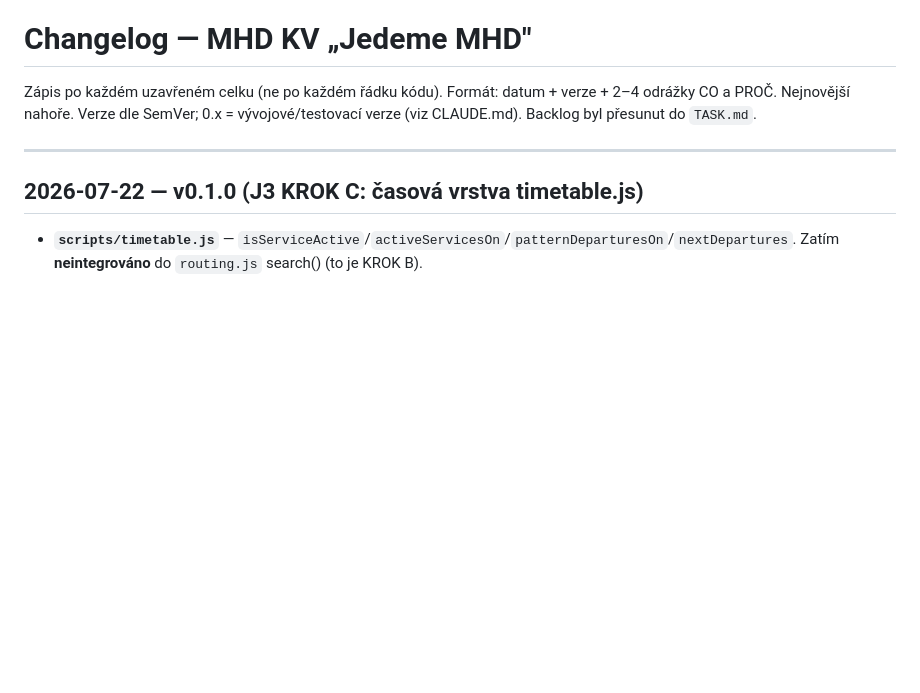
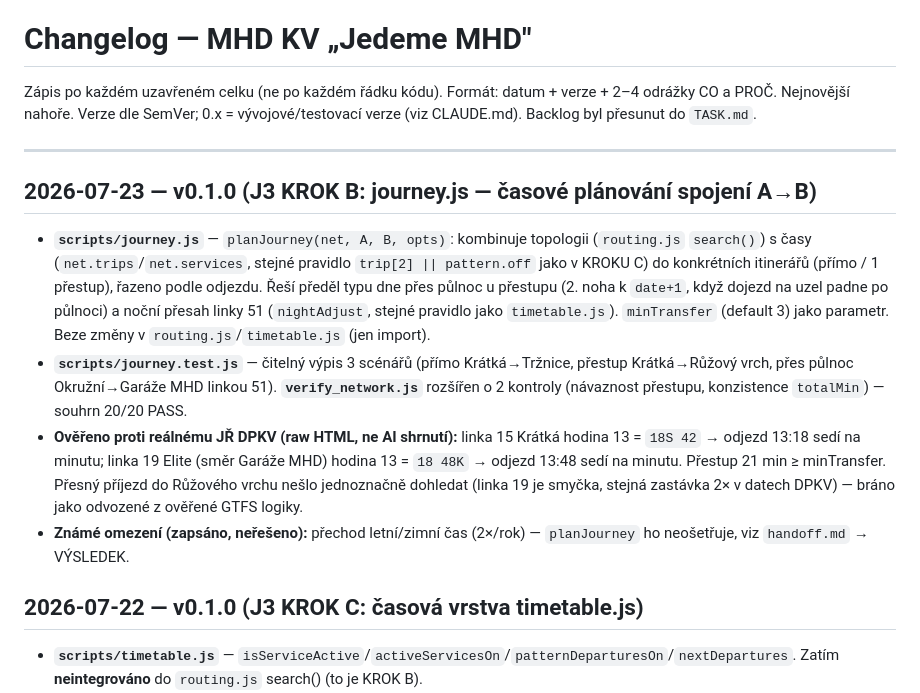
Before and after one commit to BigJoeVibe/MHD-KV, a Markdown page: changelog.md, the part around the change. GitHub-like rendering; blank space fills up the shorter version.

```diff
--- a/changelog.md
+++ b/changelog.md
@@ -6,6 +6,28 @@ Verze dle SemVer; 0.x = vývojové/testovací verze (viz CLAUDE.md).
 Backlog byl přesunut do `TASK.md`.
 
 ---
+
+## 2026-07-23 — v0.1.0 (J3 KROK B: journey.js — časové plánování spojení A→B)
+
+- **`scripts/journey.js`** — `planJourney(net, A, B, opts)`: kombinuje topologii
+  (`routing.js` `search()`) s časy (`net.trips`/`net.services`, stejné pravidlo
+  `trip[2] || pattern.off` jako v KROKU C) do konkrétních itinerářů (přímo / 1
+  přestup), řazeno podle odjezdu. Řeší předěl typu dne přes půlnoc u přestupu
+  (2. noha k `date+1`, když dojezd na uzel padne po půlnoci) a noční přesah linky
+  51 (`nightAdjust`, stejné pravidlo jako `timetable.js`). `minTransfer` (default 3)
+  jako parametr. Beze změny v `routing.js`/`timetable.js` (jen import).
+- **`scripts/journey.test.js`** — čitelný výpis 3 scénářů (přímo Krátká→Tržnice,
+  přestup Krátká→Růžový vrch, přes půlnoc Okružní→Garáže MHD linkou 51).
+  **`verify_network.js`** rozšířen o 2 kontroly (návaznost přestupu, konzistence
+  `totalMin`) — souhrn 20/20 PASS.
+- **Ověřeno proti reálnému JŘ DPKV (raw HTML, ne AI shrnutí):** linka 15 Krátká
+  hodina 13 = `18S 42` → odjezd 13:18 sedí na minutu; linka 19 Elite (směr Garáže
+  MHD) hodina 13 = `18 48K` → odjezd 13:48 sedí na minutu. Přestup 21 min ≥
+  minTransfer. Přesný příjezd do Růžového vrchu nešlo jednoznačně dohledat (linka
+  19 je smyčka, stejná zastávka 2× v datech DPKV) — bráno jako odvozené z ověřené
+  GTFS logiky.
+- **Známé omezení (zapsáno, neřešeno):** přechod letní/zimní čas (2×/rok) — `planJourney`
+  ho neošetřuje, viz `handoff.md` → VÝSLEDEK.
 
 ## 2026-07-22 — v0.1.0 (J3 KROK C: časová vrstva timetable.js)
 
```
Also changed, not shown: handoff.md (+54 -0 lines).
